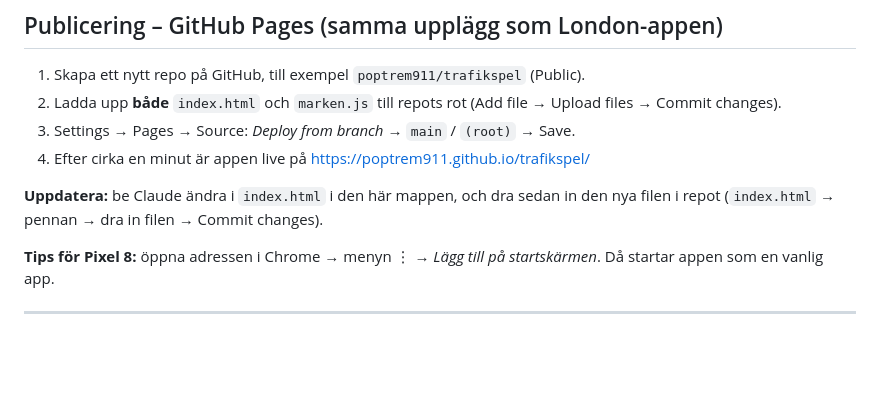
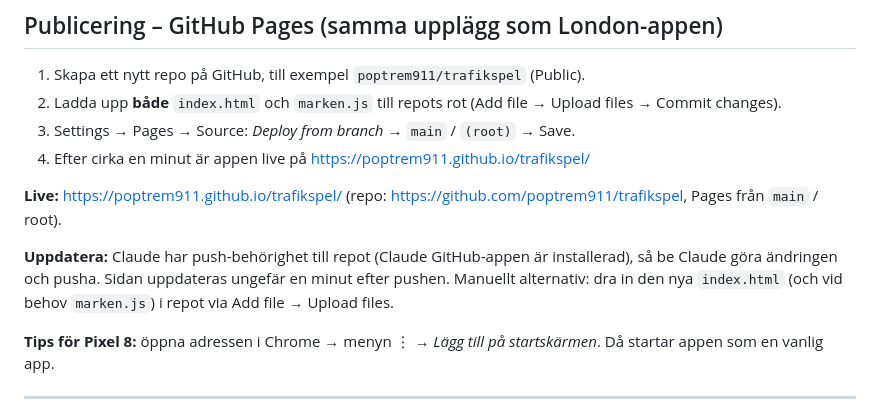
Before and after one commit to poptrem911/trafikspel, a Markdown page: README.md, the part around the change. GitHub-like rendering; blank space fills up the shorter version.

Commit message:
README: publiceringsinfo
Co-Authored-By: Claude Opus 5.5 <noreply@anthropic.com>
Claude-Session: https://claude.ai/code/session_01VYVNcrMY37UjCzK9gevPfQ

```diff
--- a/README.md
+++ b/README.md
@@ -44,7 +44,9 @@ Framstegen sparas i webbläsarens `localStorage` (nyckeln `trafikspel.v1`), allt
 3. Settings → Pages → Source: *Deploy from branch* → `main` / `(root)` → Save.
 4. Efter cirka en minut är appen live på https://poptrem911.github.io/trafikspel/
 
-**Uppdatera:** be Claude ändra i `index.html` i den här mappen, och dra sedan in den nya filen i repot (`index.html` → pennan → dra in filen → Commit changes).
+**Live:** https://poptrem911.github.io/trafikspel/ (repo: https://github.com/poptrem911/trafikspel, Pages från `main` / root).
+
+**Uppdatera:** Claude har push-behörighet till repot (Claude GitHub-appen är installerad), så be Claude göra ändringen och pusha. Sidan uppdateras ungefär en minut efter pushen. Manuellt alternativ: dra in den nya `index.html` (och vid behov `marken.js`) i repot via Add file → Upload files.
 
 **Tips för Pixel 8:** öppna adressen i Chrome → menyn ⋮ → *Lägg till på startskärmen*. Då startar appen som en vanlig app.
 
```
